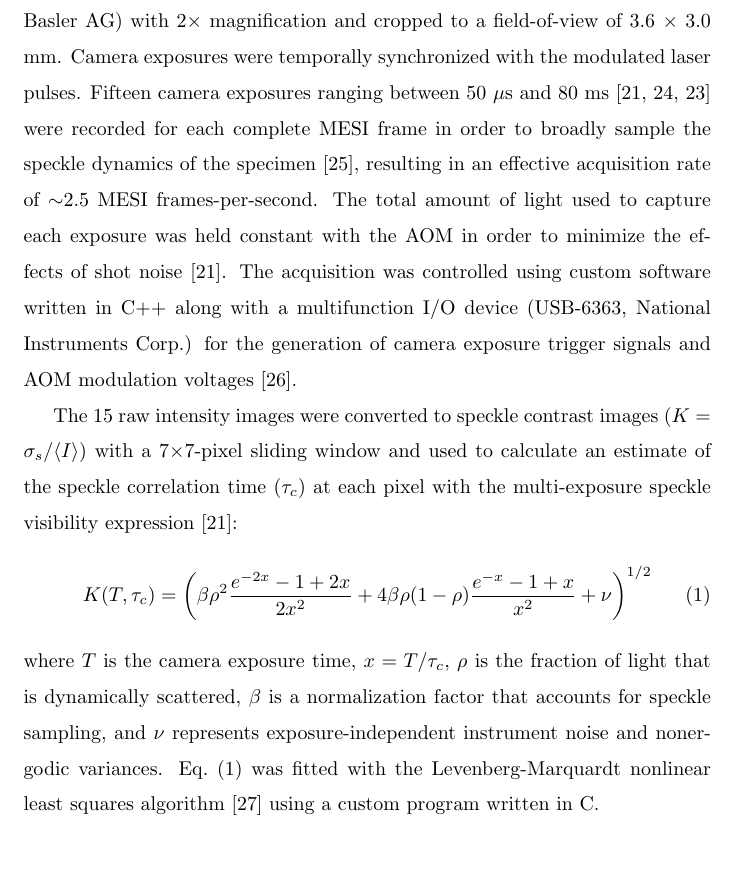
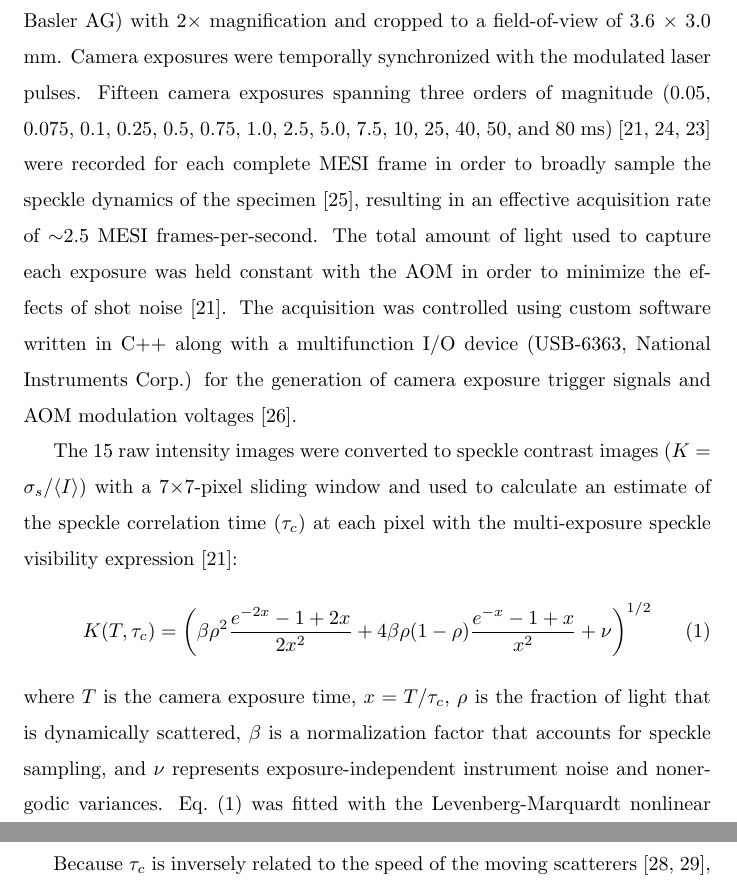
Before and after one commit to shiruken/dynamics-of-isoflurane-induced-vasodilation-and-blood-flow-of-cerebral-vasculature-revealed-by-mesi, a LaTeX paper (article.tex): part of page 4 of 24 before the commit and two parts of pages 4 and 5 of 24 after it, the two joined at a grey line, cut so that both start at the same text, the shorter picture padded with empty space. Compiled offline with pdfLaTeX.

Commit message:
Response to Reviewer #2 (Partial)

```diff
--- a/article.tex
+++ b/article.tex
@@ -122,7 +122,7 @@ In this paper, we present multi-exposure speckle imaging (MESI) of cerebral bloo
 \section{Materials and Methods}
 
 \subsection{Multi-Exposure Speckle Imaging (MESI)}
-A schematic of the imaging system is presented in Fig.~\ref{fig:system}a. MESI was performed using a 685 nm laser diode (50 mW, HL6750MG, Thorlabs, Inc.) intensity modulated with an acousto-optic modulator (AOM, 3100-125, Gooch \& Housego, Ltd.) and relayed to illuminate the craniotomy at an oblique angle. The scattered light was imaged by a CMOS camera (acA1920-155um, Basler AG) with $2\times$ magnification and cropped to a field-of-view of 3.6 $\times$ 3.0 mm. Camera exposures were temporally synchronized with the modulated laser pulses. Fifteen camera exposures ranging between 50 $\mu$s and 80 ms \cite{Parthasarathy:2008el,Atchia:2013ep,Kazmi:2013hp} were recorded for each complete MESI frame in order to broadly sample the speckle dynamics of the specimen \cite{Kazmi:2014go}, resulting in an effective acquisition rate of $\sim$2.5 MESI frames-per-second. The total amount of light used to capture each exposure was held constant with the AOM in order to minimize the effects of shot noise \cite{Parthasarathy:2008el}. The acquisition was controlled using custom software written in C++ along with a multifunction I/O device (USB-6363, National Instruments Corp.) for the generation of camera exposure trigger signals and AOM modulation voltages \cite{Sullender:2018ff}.
+A schematic of the imaging system is presented in Fig.~\ref{fig:system}a. MESI was performed using a 685 nm laser diode (50 mW, HL6750MG, Thorlabs, Inc.) intensity modulated with an acousto-optic modulator (AOM, 3100-125, Gooch \& Housego, Ltd.) and relayed to illuminate the craniotomy at an oblique angle. The scattered light was imaged by a CMOS camera (acA1920-155um, Basler AG) with $2\times$ magnification and cropped to a field-of-view of 3.6 $\times$ 3.0 mm. Camera exposures were temporally synchronized with the modulated laser pulses. Fifteen camera exposures spanning three orders of magnitude (0.05, 0.075, 0.1, 0.25, 0.5, 0.75, 1.0, 2.5, 5.0, 7.5, 10, 25, 40, 50, and 80 ms) \cite{Parthasarathy:2008el,Atchia:2013ep,Kazmi:2013hp} were recorded for each complete MESI frame in order to broadly sample the speckle dynamics of the specimen \cite{Kazmi:2014go}, resulting in an effective acquisition rate of $\sim$2.5 MESI frames-per-second. The total amount of light used to capture each exposure was held constant with the AOM in order to minimize the effects of shot noise \cite{Parthasarathy:2008el}. The acquisition was controlled using custom software written in C++ along with a multifunction I/O device (USB-6363, National Instruments Corp.) for the generation of camera exposure trigger signals and AOM modulation voltages \cite{Sullender:2018ff}.
 
 The 15 raw intensity images were converted to speckle contrast images ($K = \sigma_{s} / {\langle{I}\rangle}$) with a 7$\times$7-pixel sliding window and used to calculate an estimate of the speckle correlation time ($\tau_c$) at each pixel with the multi-exposure speckle visibility expression \cite{Parthasarathy:2008el}:
 %
```
Also changed, not shown: article.tex (2 more changed lines).
